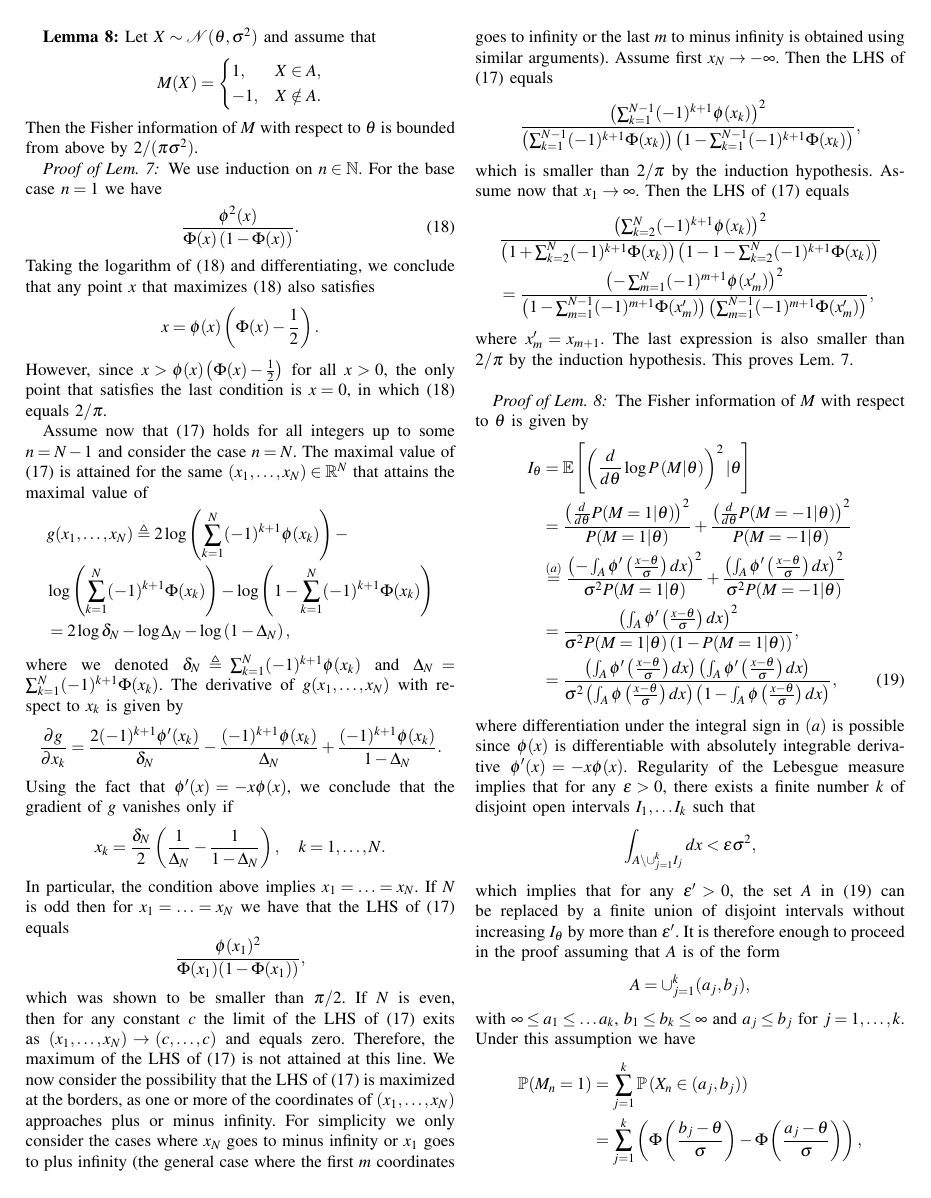
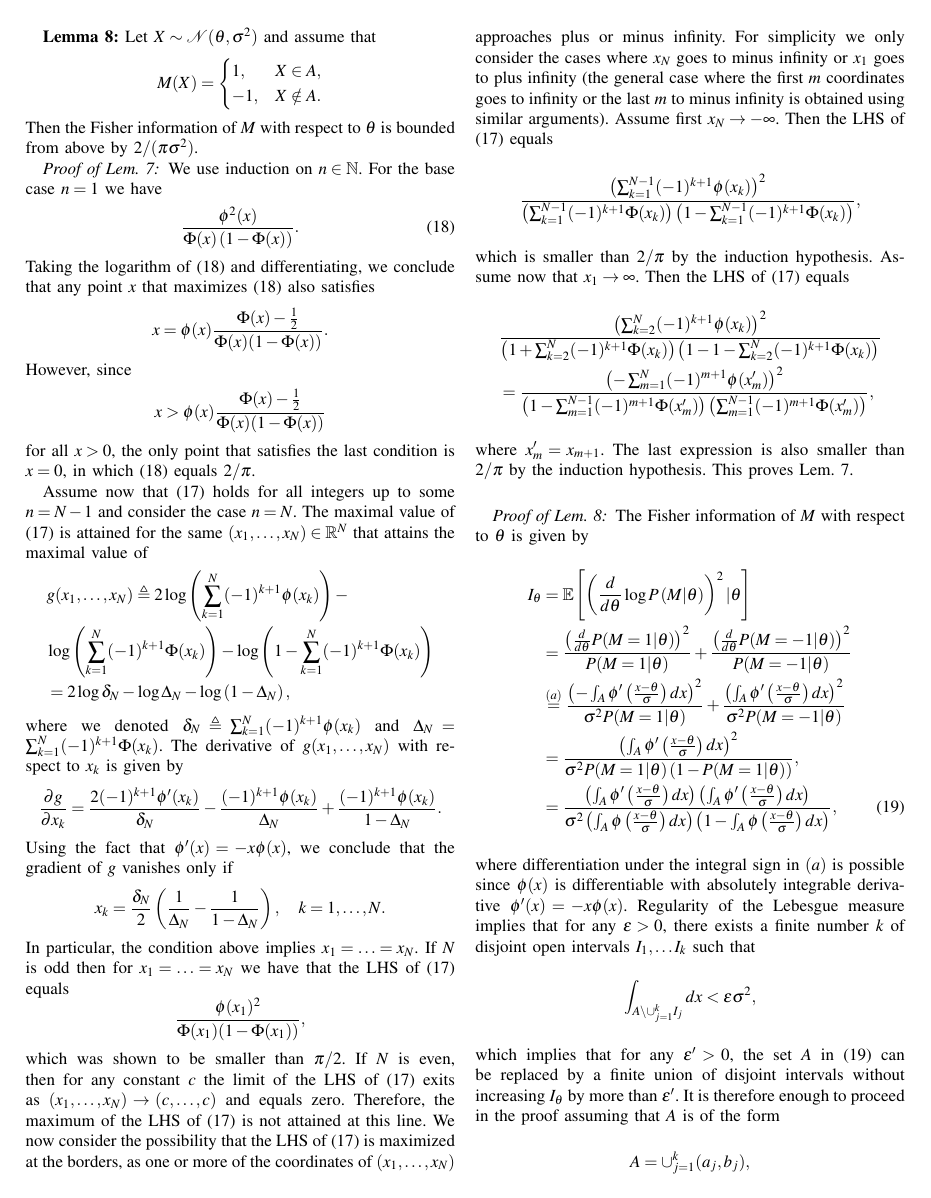
Before and after one commit to alonkipnis/one-bit-mean-estimation, a LaTeX paper (Writeups/onebit_adaptive_Allerton_V2.tex): page 6 of 9. Compiled offline with pdfLaTeX.

Commit message:
changes to onebit_Allerton_V2.tex

```diff
--- a/Writeups/onebit_adaptive_Allerton_V2.tex
+++ b/Writeups/onebit_adaptive_Allerton_V2.tex
@@ -477,9 +477,13 @@ We use induction on $n \in \mathbb N$. For the base case $n=1$ we have
 \end{equation}
 Taking the logarithm of \eqref{eq:induction_base} and differentiating, we conclude that any point $x$ that maximizes \eqref{eq:induction_base} also satisfies
 \[
-x = \phi(x) \left( \Phi(x) -\frac{1}{2} \right).
+x = \phi(x) \frac{\Phi(x) -\frac{1}{2}}{\Phi(x)(1-\Phi(x))} .
 \]
-However, since $x > \phi(x) \left( \Phi(x) -\frac{1}{2} \right)$ for all $x > 0$, the only point that satisfies the last condition is $x=0$, in which \eqref{eq:induction_base} equals $2/\pi$. \par
+However, since
+\[
+x > \phi(x) \frac{\Phi(x) -\frac{1}{2}}{\Phi(x)(1-\Phi(x))}
+\]
+for all $x > 0$, the only point that satisfies the last condition is $x=0$, in which \eqref{eq:induction_base} equals $2/\pi$. \par
 Assume now that \eqref{eq:bound_intervals} holds for all integers up to some $n = N-1$ and consider the case $n = N$. The maximal value of \eqref{eq:bound_intervals} is attained for the same $(x_1,\ldots,x_N) \in \mathbb R^N$ that attains the maximal value of
 \begin{align*}
 & g(x_1,\ldots, x_N) \triangleq 2 \log \left(  \sum_{k=1}^{N} (-1)^{k+1} \phi(x_k) \right) - \\
```
Also changed, not shown: Literatue/Acceleration_of_Stochastic_Approximation_by_Averag.pdf (added), Literatue/B-93-detection.pdf (added), Literatue/Communication_efficient_statistics.pdf (added), Literatue/Minimax rates for memory-bounded sparse linear regression.pdf (added), Literatue/Optimality guarantees for distributed statistical estimation.pdf (added), Literatue/Tsisiklies_decentralized.pdf (added), Literatue/fundamental-limits-of-online-and-distributed-algorithms-for-statistical-learning-and-estimation.pdf (added), Literatue/information-theoretic-lower-bounds-for-distributed-statistical-estimation-with-communication-constraints.pdf (added), Writeups/onebit_adaptive_Allerton_V2.pdf, Writeups/onebit_adaptive_Allerton_V2.tex (8 more changed lines), 3 other files.
